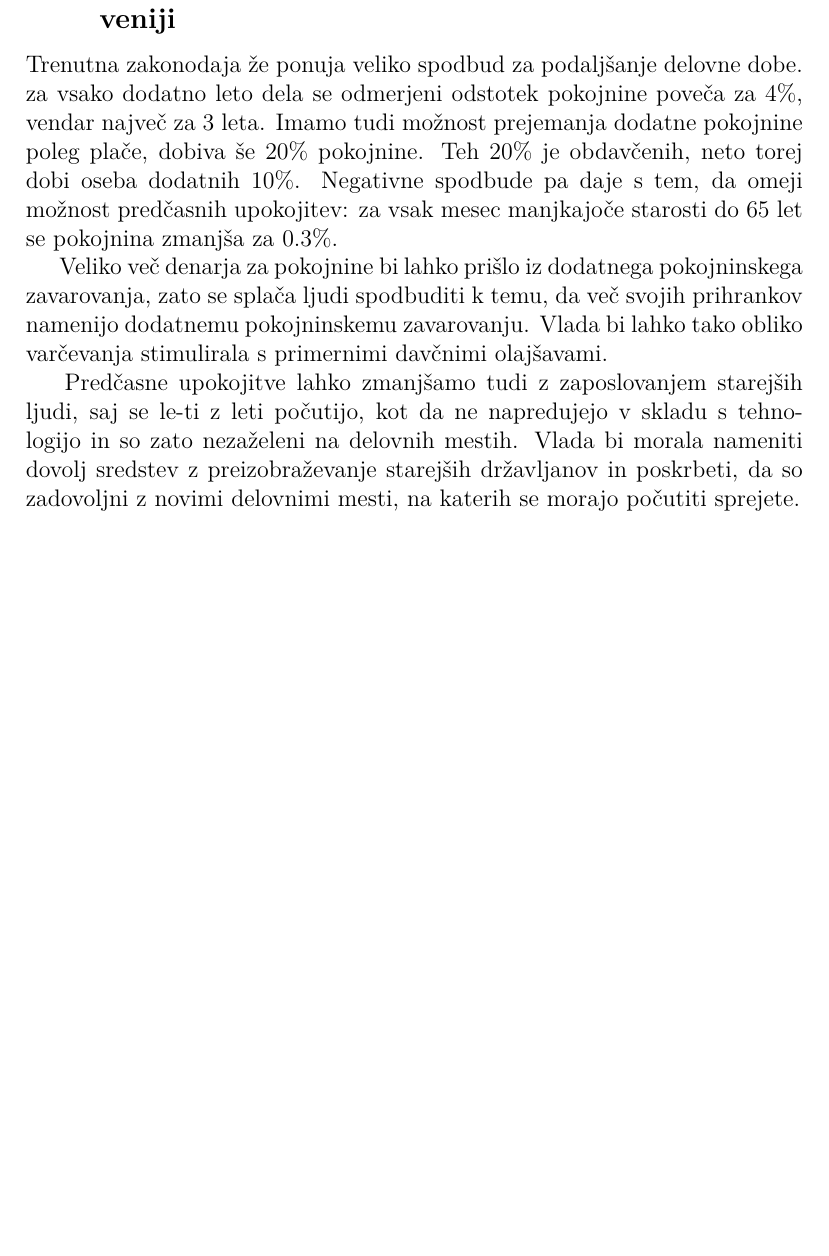
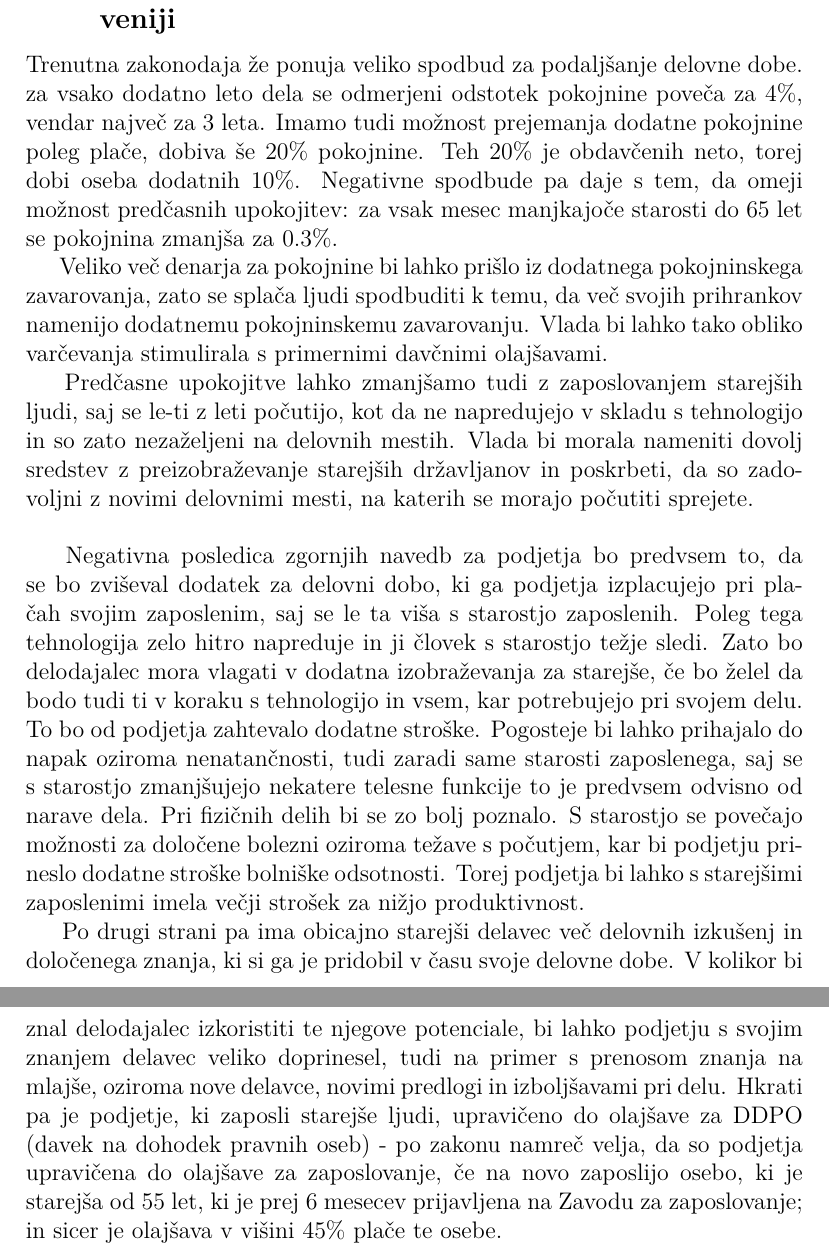
Before and after one commit to ines-silc/DIF-projekt, a LaTeX document (poročilo.tex): part of page 10 of 12 before the commit and two parts of pages 10 and 11 of 14 after it, the two joined at a grey line, cut so that both start at the same text, the shorter picture padded with empty space. Compiled offline with pdfLaTeX.

Commit message:
dodan vpliv na podjetja

```diff
--- a/poročilo.tex
+++ b/poročilo.tex
@@ -168,11 +168,17 @@ Poglejmo si še delež ljudi med 50 in 69 let, ki dobivajo pokojnino. To prikazu
 
 \subsection[Predolgi za spremembe pokojninskega sistema v Sloveniji]{Predlogi za sprembe pokojninskega sistema v Sloveniji}
 
-Trenutna zakonodaja že ponuja veliko spodbud za podaljšanje delovne dobe. za vsako dodatno leto dela se odmerjeni odstotek pokojnine poveča za 4\%, vendar največ za 3 leta. Imamo tudi možnost prejemanja dodatne pokojnine poleg plače, dobiva še 20\% pokojnine. Teh 20\% je obdavčenih, neto torej dobi oseba dodatnih 10\%. Negativne spodbude pa daje s tem, da omeji možnost predčasnih upokojitev: za vsak mesec manjkajoče starosti do 65 let se pokojnina zmanjša za 0.3\%.
+Trenutna zakonodaja že ponuja veliko spodbud za podaljšanje delovne dobe. za vsako dodatno leto dela se odmerjeni odstotek pokojnine poveča za 4\%, vendar največ za 3 leta. Imamo tudi možnost prejemanja dodatne pokojnine poleg plače, dobiva še 20\% pokojnine. Teh 20\% je obdavčenih neto, torej dobi oseba dodatnih 10\%. Negativne spodbude pa daje s tem, da omeji možnost predčasnih upokojitev: za vsak mesec manjkajoče starosti do 65 let se pokojnina zmanjša za 0.3\%.
 
 \hspace*{5mm} Veliko več denarja za pokojnine bi lahko prišlo iz dodatnega pokojninskega zavarovanja, zato se splača ljudi spodbuditi k temu, da več svojih prihrankov namenijo dodatnemu pokojninskemu zavarovanju. Vlada bi lahko tako obliko varčevanja stimulirala s primernimi davčnimi olajšavami.\par
 
-\hspace*{5mm} Predčasne upokojitve lahko zmanjšamo tudi z zaposlovanjem starejših ljudi, saj se le-ti z leti počutijo, kot da ne napredujejo v skladu s tehnologijo in so zato nezaželeni na delovnih mestih. Vlada bi morala nameniti dovolj sredstev z preizobraževanje starejših državljanov in poskrbeti, da so zadovoljni z novimi delovnimi mesti, na katerih se morajo počutiti sprejete.
+\hspace*{5mm} Predčasne upokojitve lahko zmanjšamo tudi z zaposlovanjem starejših ljudi, saj se le-ti z leti počutijo, kot da ne napredujejo v skladu s tehnologijo in so zato nezaželjeni na delovnih mestih. Vlada bi morala nameniti dovolj sredstev z preizobraževanje starejših državljanov in poskrbeti, da so zadovoljni z novimi delovnimi mesti, na katerih se morajo počutiti sprejete.
+\\
+\\
+\hspace*{5mm} Negativna posledica zgornjih navedb za podjetja bo predvsem to, da se bo zviševal dodatek za delovni dobo, ki ga podjetja izplacujejo pri plačah svojim zaposlenim, saj se le ta viša s starostjo zaposlenih. Poleg tega tehnologija zelo hitro napreduje in ji človek s starostjo težje sledi. Zato bo delodajalec mora vlagati v  dodatna izobraževanja za starejše, če bo želel da bodo tudi ti v koraku s tehnologijo in vsem, kar potrebujejo pri svojem delu. To bo od podjetja zahtevalo dodatne stroške. Pogosteje bi lahko prihajalo do napak oziroma nenatančnosti, tudi zaradi same starosti zaposlenega, saj se s starostjo zmanjšujejo nekatere telesne funkcije to je predvsem odvisno od narave dela. Pri fizičnih delih bi se zo bolj poznalo. S starostjo se povečajo možnosti za določene bolezni oziroma težave s počutjem, kar bi podjetju prineslo dodatne stroške bolniške odsotnosti. Torej podjetja bi lahko s starejšimi zaposlenimi imela večji strošek za nižjo produktivnost.
+
+\hspace*{5mm} Po drugi strani pa ima obicajno starejši delavec več delovnih izkušenj in določenega znanja, ki si ga je pridobil v času svoje delovne dobe. V kolikor bi znal delodajalec izkoristiti te njegove potenciale, bi lahko podjetju s svojim znanjem delavec veliko doprinesel, tudi na primer s prenosom znanja na mlajše, oziroma nove delavce, novimi predlogi in izboljšavami pri delu. Hkrati pa je podjetje, ki zaposli starejše ljudi, upravičeno do olajšave za DDPO (davek na dohodek pravnih oseb) - po zakonu namreč velja, da so podjetja upravičena do olajšave za zaposlovanje, če na novo zaposlijo osebo, ki je starejša od 55 let, ki je prej 6 mesecev prijavljena na Zavodu za zaposlovanje; in sicer je olajšava v višini 45\% plače te osebe.
+
 
 \newpage
 
```
Also changed, not shown: poročilo.pdf, poročilo.tex (10 more changed lines), 1 other file.
